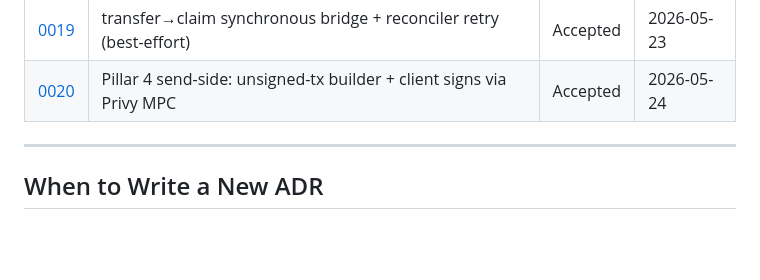
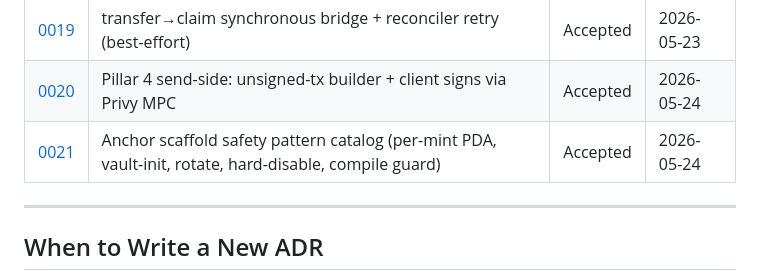
Before and after one commit to ping-cash/ping-cash, a Markdown page: docs/adr/README.md, the part around the change. Drawn GitHub-style; blank space fills up the shorter version.

Commit message:
docs(adr): index ADR 0021 in README
Refs ping-cash/ping-cash#22

```diff
--- a/docs/adr/README.md
+++ b/docs/adr/README.md
@@ -61,6 +61,7 @@ What did we reject, and why?
 | [0018](0018-anchor-scaffolds-do-not-deploy.md)       | Anchor scaffolds ship with explicit DO-NOT-DEPLOY guard              | Accepted | 2026-05-23 |
 | [0019](0019-transfer-claim-bridge-and-reconciler.md) | transfer→claim synchronous bridge + reconciler retry (best-effort)   | Accepted | 2026-05-23 |
 | [0020](0020-pillar-4-send-side-unsigned-tx-pattern.md) | Pillar 4 send-side: unsigned-tx builder + client signs via Privy MPC | Accepted | 2026-05-24 |
+| [0021](0021-anchor-scaffold-safety-patterns.md) | Anchor scaffold safety pattern catalog (per-mint PDA, vault-init, rotate, hard-disable, compile guard) | Accepted | 2026-05-24 |
 
 ---
 
```
